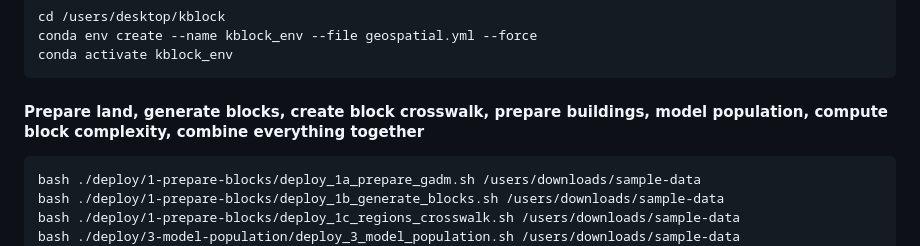
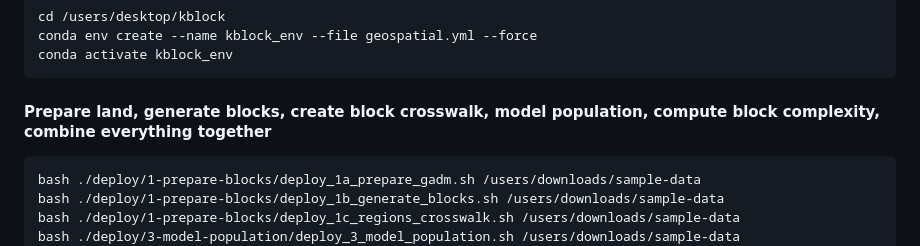
Before and after one commit to mansueto-institute/kblock, a Markdown page: README.md, the part around the change. GitHub-like rendering.

````diff
--- a/README.md
+++ b/README.md
@@ -160,7 +160,7 @@ conda env create --name kblock_env --file geospatial.yml --force
 conda activate kblock_env
 ```
 
-#### Prepare land, generate blocks, create block crosswalk, prepare buildings, model population, compute block complexity, combine everything together
+#### Prepare land, generate blocks, create block crosswalk, model population, compute block complexity, combine everything together
 ```
 bash ./deploy/1-prepare-blocks/deploy_1a_prepare_gadm.sh /users/downloads/sample-data
 bash ./deploy/1-prepare-blocks/deploy_1b_generate_blocks.sh /users/downloads/sample-data
````
